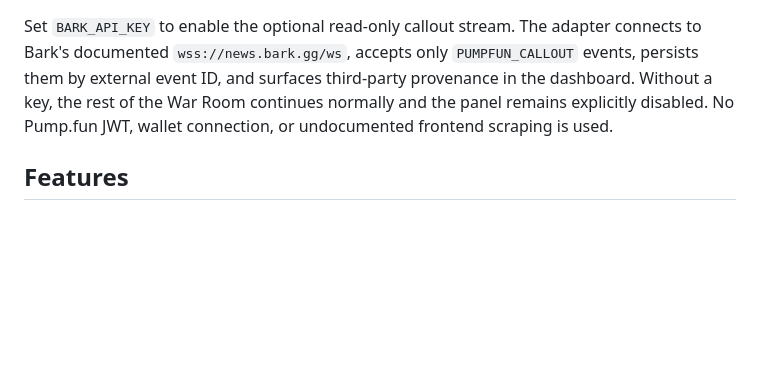
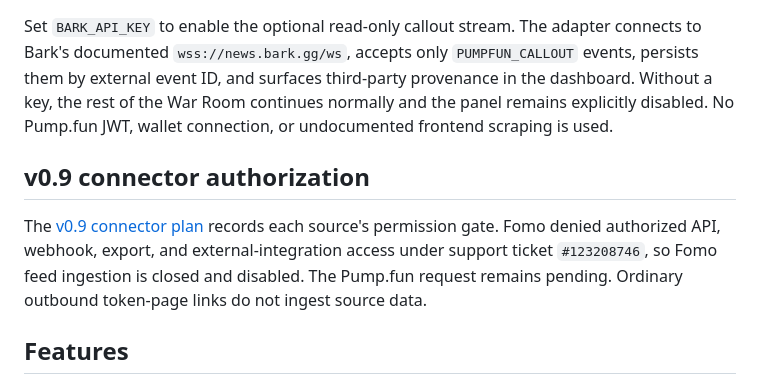
Before and after one commit to realcoachap/pump-war-room, a Markdown page: README.md, the part around the change. GitHub-like rendering; blank space fills up the shorter version.

Commit message:
Document v0.9 Fomo connector denial

```diff
--- a/README.md
+++ b/README.md
@@ -111,6 +111,10 @@ No new SaaS, charting package, ORM, bot framework, account system, or paid provi
 
 Set `BARK_API_KEY` to enable the optional read-only callout stream. The adapter connects to Bark's documented `wss://news.bark.gg/ws`, accepts only `PUMPFUN_CALLOUT` events, persists them by external event ID, and surfaces third-party provenance in the dashboard. Without a key, the rest of the War Room continues normally and the panel remains explicitly disabled. No Pump.fun JWT, wallet connection, or undocumented frontend scraping is used.
 
+## v0.9 connector authorization
+
+The [v0.9 connector plan](V0.9_CONNECTOR_PLAN.md) records each source's permission gate. Fomo denied authorized API, webhook, export, and external-integration access under support ticket `#123208746`, so Fomo feed ingestion is closed and disabled. The Pump.fun request remains pending. Ordinary outbound token-page links do not ingest source data.
+
 ## Features
 
 - Live/demo launch stream with local SQLite persistence
```
Also changed, not shown: V0.9_CONNECTOR_PLAN.md (added, +28 -0 lines).
